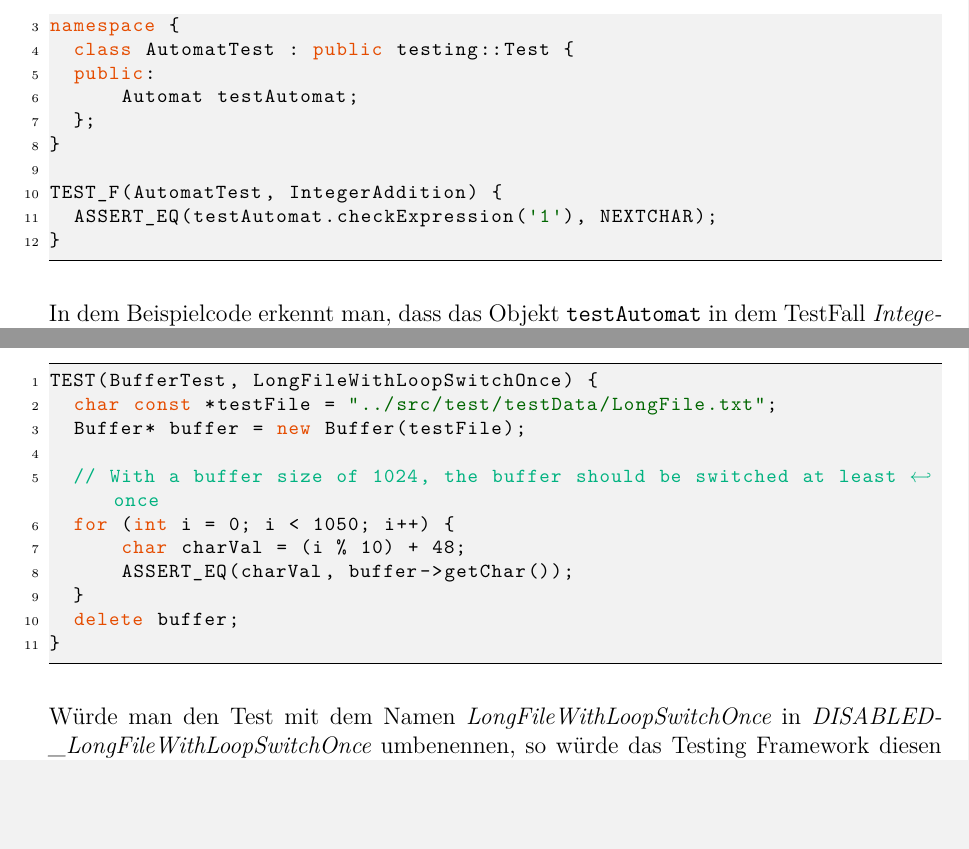
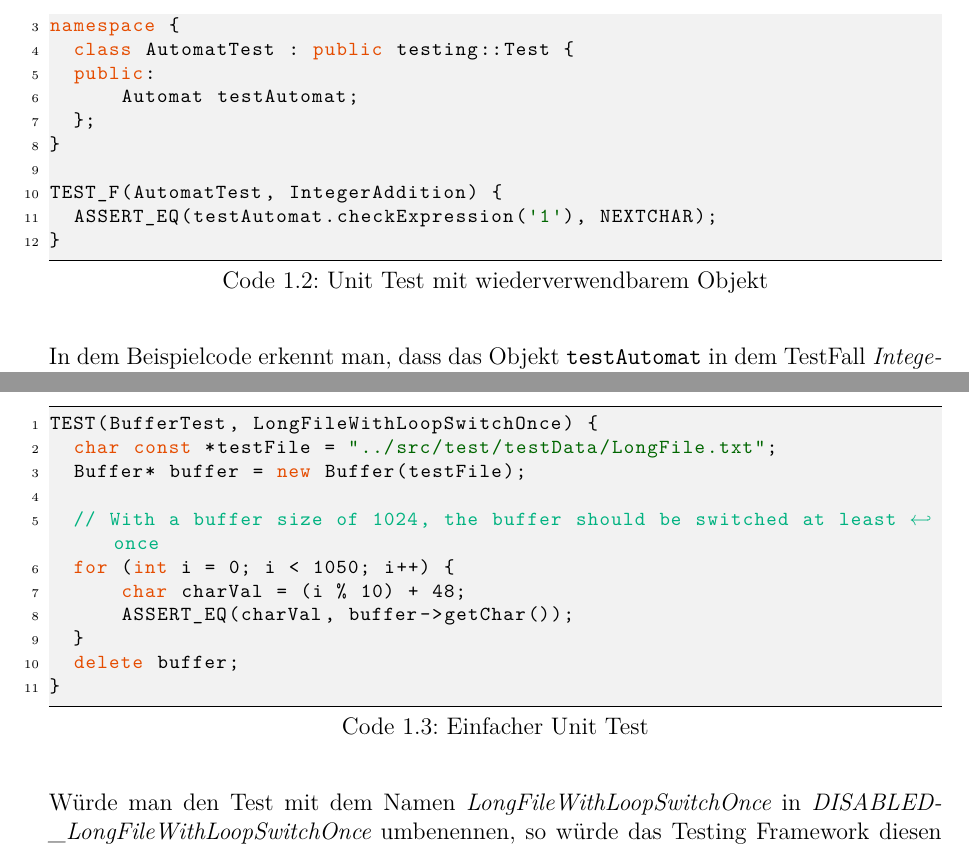
Before and after one commit to TobsCore/sysprog, a LaTeX document (Documentation/Dokumentation.tex, which reads Documentation/Scanner.tex): two parts of page 12 of 17, joined at a grey line, cut so that both start at the same text, the shorter picture padded with empty space. Compiled offline with XeLaTeX.

Commit message:
Adds captions to code in Documentetation

```diff
--- a/Documentation/Scanner.tex
+++ b/Documentation/Scanner.tex
@@ -191,7 +191,7 @@ Damit das Programm auch verlässlich funktioniert, haben wir uns dafür entschie
 
 Wir setzen das Google Test\footnote{\url{https://github.com/google/googletest}} Framework ein, was es ermöglicht, Tests in Gruppen einzusortieren, einzelne Tests auszuschalten und auch Ausgabe-Dateien zu schreiben, die von anderen Tools dann gelesen und analysiert werden können. Es gibt die Möglichkeit Objekte ein einziges Mal zu erstellen und danach wieder zu benutzen.
 
-\begin{lstlisting}[language=C++]
+\begin{lstlisting}[language=C++, caption=Unit Test mit wiederverwendbarem Objekt]
 using testing::Eq;
 
 namespace {
@@ -208,7 +208,7 @@ TEST_F(AutomatTest, IntegerAddition) {
 
 In dem Beispielcode erkennt man, dass das Objekt \texttt{testAutomat} in dem TestFall \emph{IntegerAddition} verwendet werden kann, ohne es in dem Testfall zu deklarieren. Hierzu dient die \texttt{TEST\_F} Notation. Im Normalfall konnte man jedoch einen einfachen Test wie folgt schreiben:
 
-\begin{lstlisting}[language=C++]
+\begin{lstlisting}[language=C++, caption=Einfacher Unit Test]
 TEST(BufferTest, LongFileWithLoopSwitchOnce) {
   char const *testFile = "../src/test/testData/LongFile.txt";
   Buffer* buffer = new Buffer(testFile);
```
